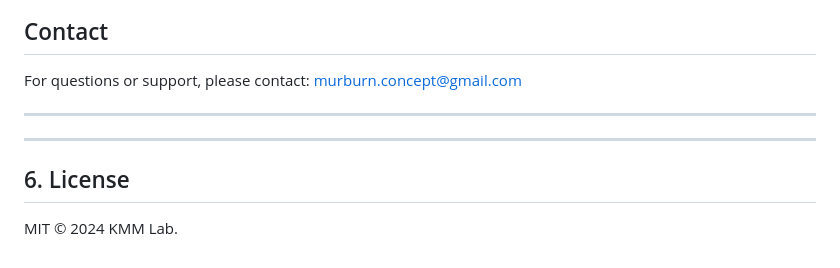
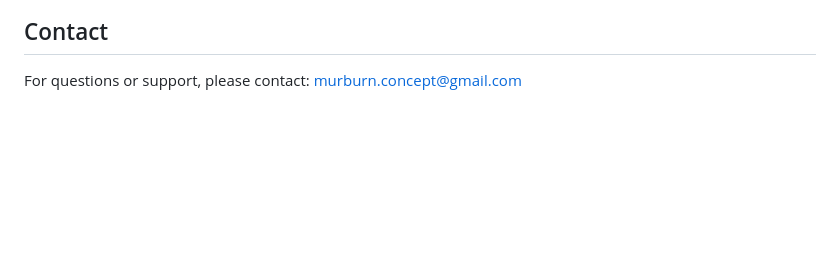
Before and after one commit to macromrit/Murburn-Concept, a Markdown page: README.md, the part around the change. Drawn GitHub-style; blank space fills up the shorter version.

```diff
--- a/README.md
+++ b/README.md
@@ -227,10 +227,3 @@ This application has been optimized for mobile devices with:
 ## Contact
 
 For questions or support, please contact: murburn.concept@gmail.com
-
----
----
-
-## 6. License
-
-MIT © 2024 KMM Lab.
```
